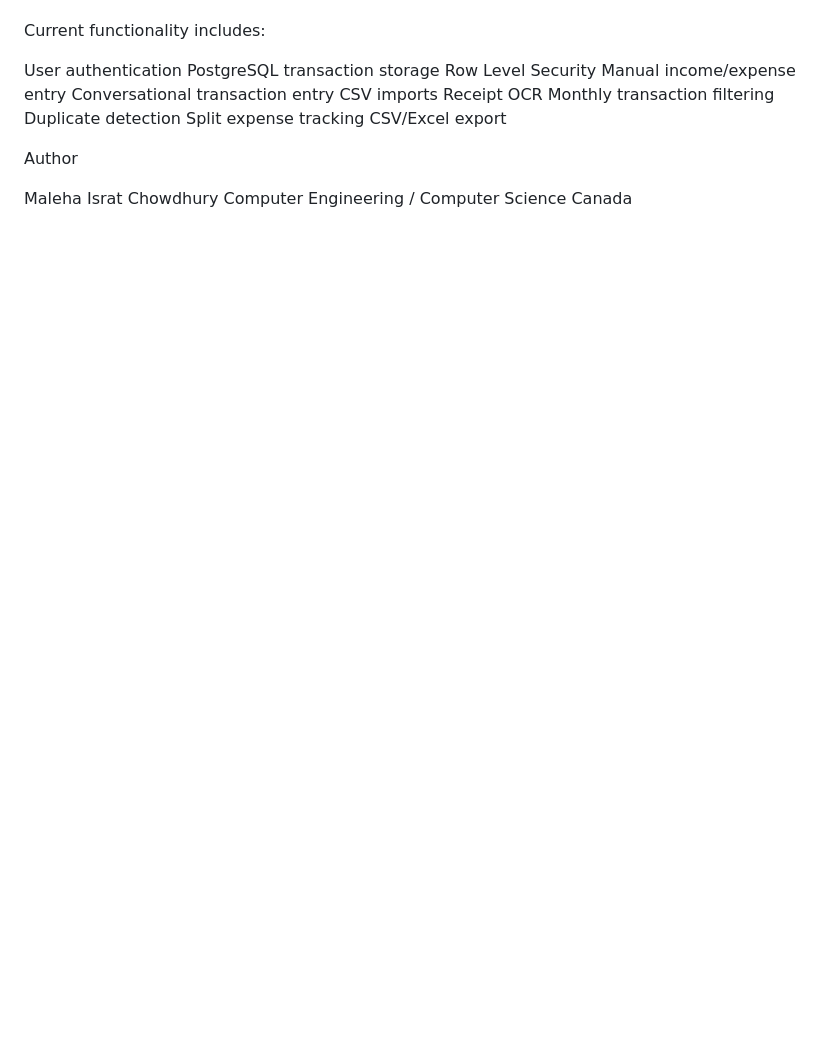
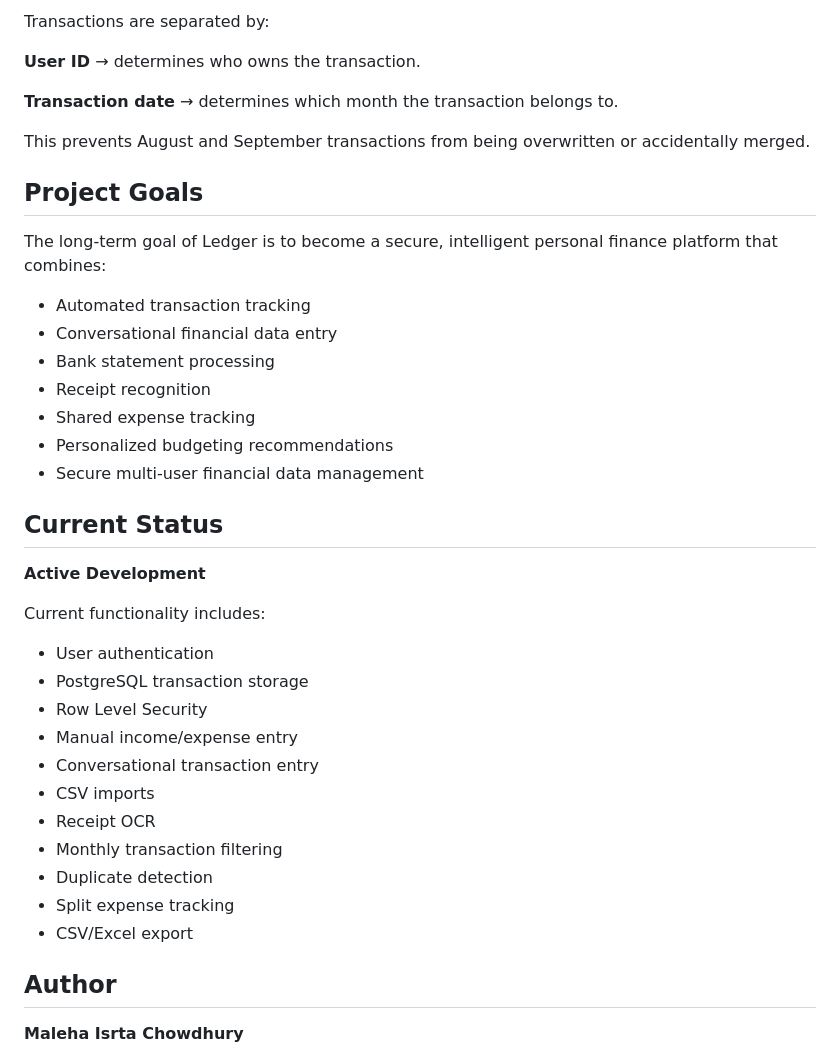
Before and after one commit to malehaICK/Financial-Ledger, a Markdown page: README.md, the part around one of its changes. Rendered like a GitHub page; blank space fills up the shorter version.

Commit message:
Revise README for improved clarity and detail
Updated README to enhance clarity and structure, including additional details on features, security, and project goals.

```diff
--- a/README.md
+++ b/README.md
@@ -136,21 +147,44 @@ Monthly View	Month/year	Database filtering	Monthly dashboard
+Transactions are separated by:
+
+**User ID** → determines who owns the transaction.
+
+**Transaction date** → determines which month the transaction belongs to.
+
+This prevents August and September transactions from being overwritten or accidentally merged.
+
+## Project Goals
+
+The long-term goal of Ledger is to become a secure, intelligent personal finance platform that combines:
+
+* Automated transaction tracking
+* Conversational financial data entry
+* Bank statement processing
+* Receipt recognition
+* Shared expense tracking
+* Personalized budgeting recommendations
+* Secure multi-user financial data management
+
+## Current Status
+
+ **Active Development**
 
 Current functionality includes:
 
-User authentication
-PostgreSQL transaction storage
-Row Level Security
-Manual income/expense entry
-Conversational transaction entry
-CSV imports
-Receipt OCR
-Monthly transaction filtering
-Duplicate detection
-Split expense tracking
-CSV/Excel export
+* User authentication
+* PostgreSQL transaction storage
+* Row Level Security
+* Manual income/expense entry
+* Conversational transaction entry
+* CSV imports
+* Receipt OCR
+* Monthly transaction filtering
+* Duplicate detection
+* Split expense tracking
+* CSV/Excel export
 
+## Author
 
-Author
+**Maleha Isrta Chowdhury**
 
-Maleha Israt Chowdhury
 Computer Engineering / Computer Science
 Canada
```
Also changed, not shown: other parts of README.md (+139 -128 lines).
